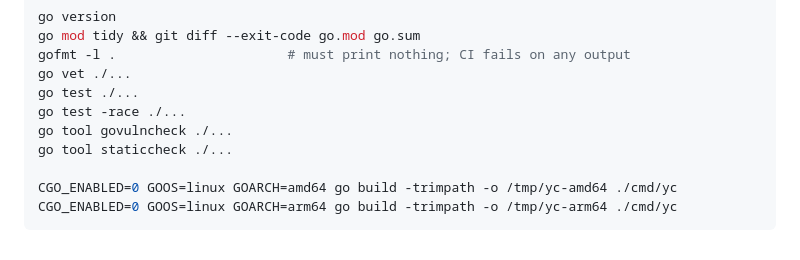
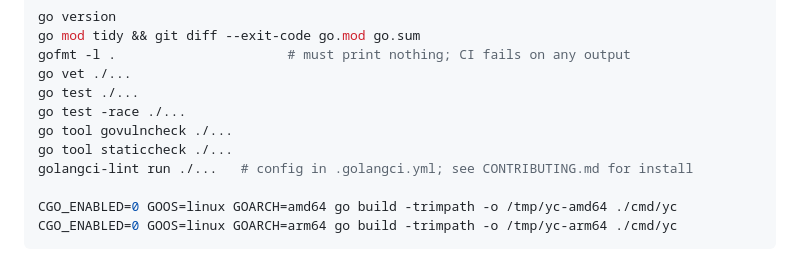
Before and after one commit to worxbend/yc, a Markdown page: docs/development.md, the part around the change. Drawn GitHub-style.

```diff
--- a/docs/development.md
+++ b/docs/development.md
@@ -194,6 +194,7 @@ go test ./...
 go test -race ./...
 go tool govulncheck ./...
 go tool staticcheck ./...
+golangci-lint run ./...   # config in .golangci.yml; see CONTRIBUTING.md for install
 
 CGO_ENABLED=0 GOOS=linux GOARCH=amd64 go build -trimpath -o /tmp/yc-amd64 ./cmd/yc
 CGO_ENABLED=0 GOOS=linux GOARCH=arm64 go build -trimpath -o /tmp/yc-arm64 ./cmd/yc
```
Also changed, not shown: CONTRIBUTING.md (+15 -0 lines).
